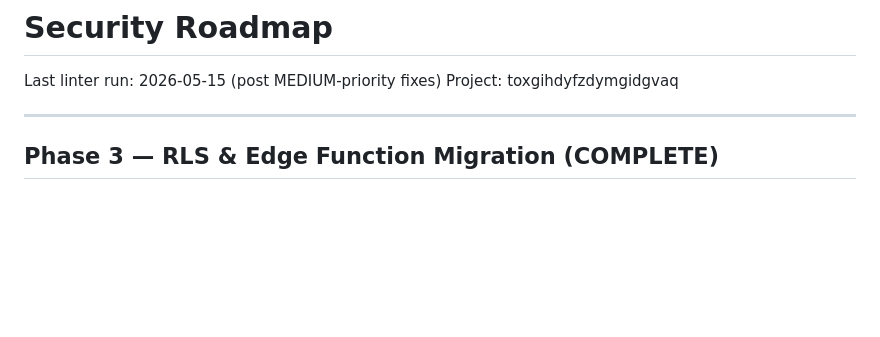
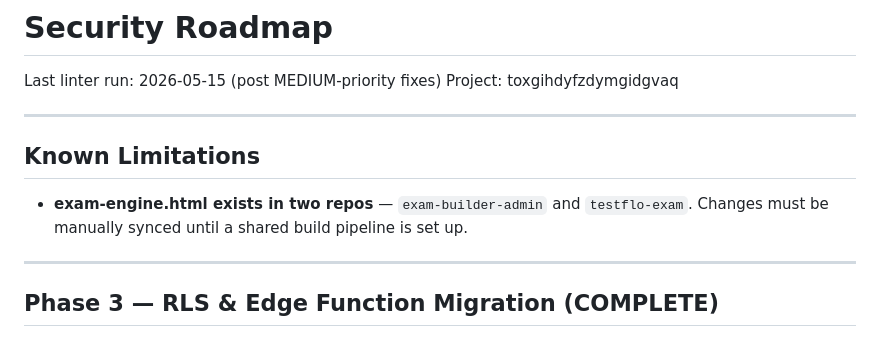
Before and after one commit to dwayneswanson-ecdp/exam-builder-admin, a Markdown page: SECURITY_ROADMAP.md, the part around the change. Rendered like a GitHub page; blank space fills up the shorter version.

Commit message:
docs: add Known Limitations — exam-engine.html dual-repo sync requirement
Co-Authored-By: Claude Sonnet 4.6 <noreply@anthropic.com>

```diff
--- a/SECURITY_ROADMAP.md
+++ b/SECURITY_ROADMAP.md
@@ -2,6 +2,12 @@
 
 Last linter run: 2026-05-15 (post MEDIUM-priority fixes)
 Project: toxgihdyfzdymgidgvaq
+
+---
+
+## Known Limitations
+
+- **exam-engine.html exists in two repos** — `exam-builder-admin` and `testflo-exam`. Changes must be manually synced until a shared build pipeline is set up.
 
 ---
 
```
